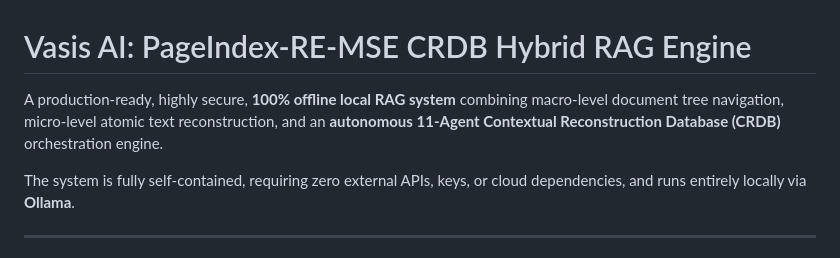
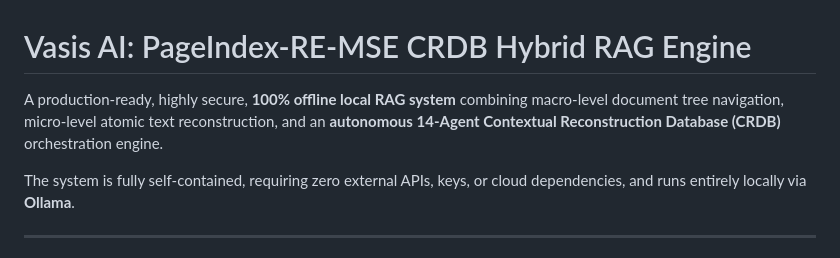
Before and after one commit to Arunsingh123481/VASIS-AI-Agents, a Markdown page: README.md, the part around the change. GitHub-like rendering.

```diff
--- a/README.md
+++ b/README.md
@@ -1,6 +1,6 @@
 # Vasis AI: PageIndex-RE-MSE CRDB Hybrid RAG Engine
 
-A production-ready, highly secure, **100% offline local RAG system** combining macro-level document tree navigation, micro-level atomic text reconstruction, and an **autonomous 11-Agent Contextual Reconstruction Database (CRDB)** orchestration engine.
+A production-ready, highly secure, **100% offline local RAG system** combining macro-level document tree navigation, micro-level atomic text reconstruction, and an **autonomous 14-Agent Contextual Reconstruction Database (CRDB)** orchestration engine.
 
 The system is fully self-contained, requiring zero external APIs, keys, or cloud dependencies, and runs entirely locally via **Ollama**.
 
```
